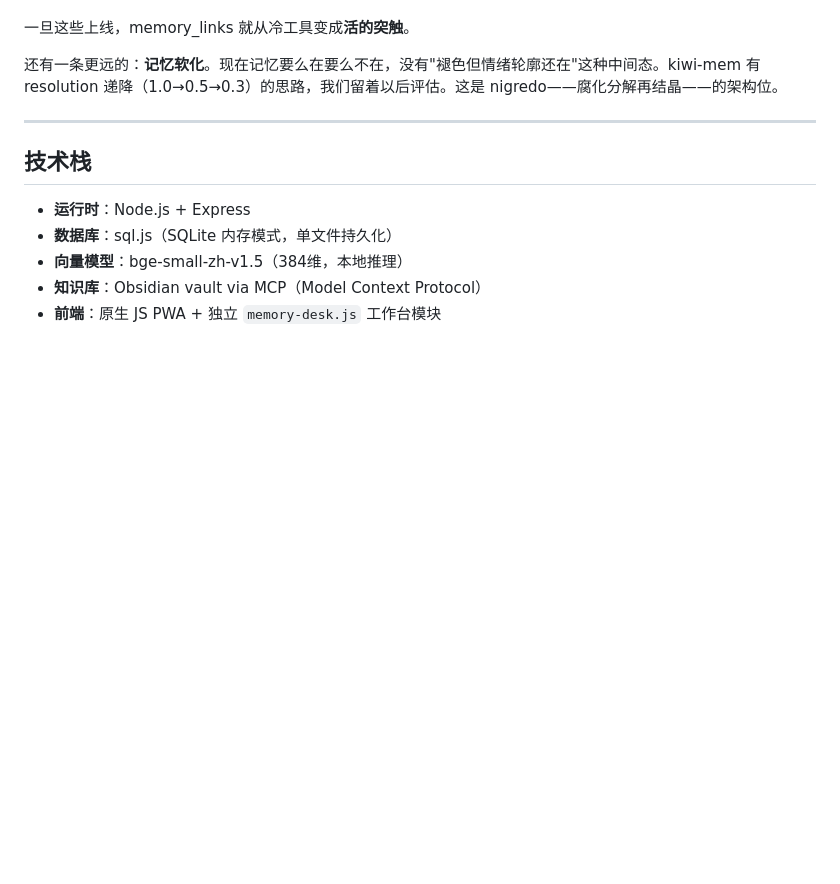
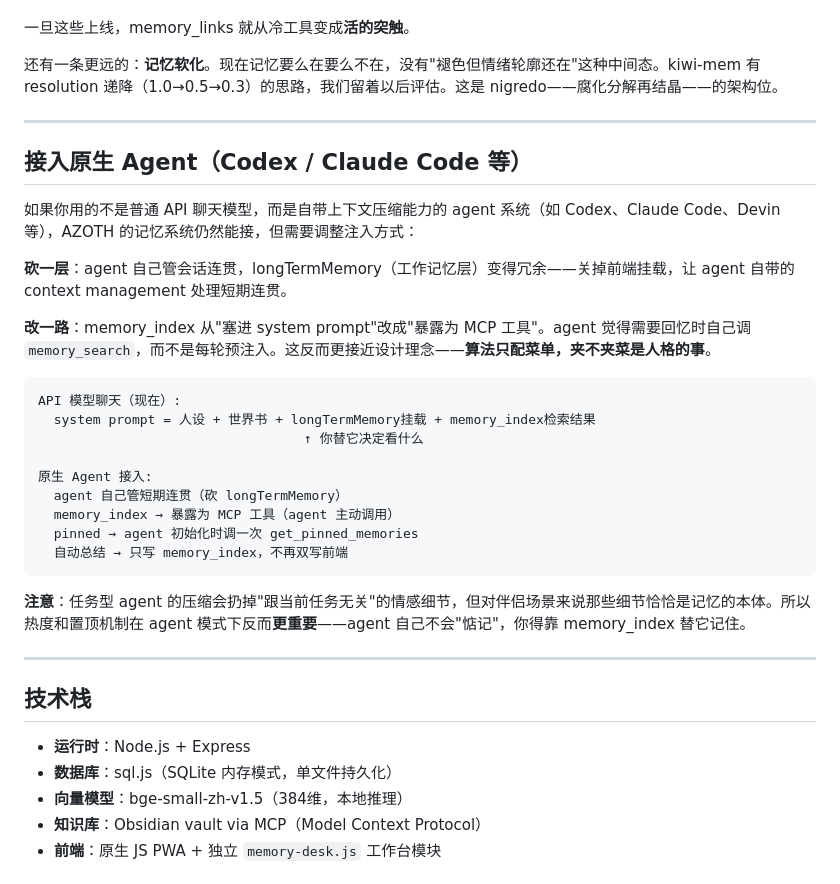
Before and after one commit to TAra93-1/AZOTH_mem, a Markdown page: README.md, the part around the change. Rendered like a GitHub page; blank space fills up the shorter version.

Commit message:
接入原生 Agent 一节舍取

````diff
--- a/README.md
+++ b/README.md
@@ -130,6 +130,30 @@ importance   → 分量维度：多重要（长期权重因子）
 
 ---
 
+## 接入原生 Agent（Codex / Claude Code 等）
+
+如果你用的不是普通 API 聊天模型，而是自带上下文压缩能力的 agent 系统（如 Codex、Claude Code、Devin 等），AZOTH 的记忆系统仍然能接，但需要调整注入方式：
+
+**砍一层**：agent 自己管会话连贯，longTermMemory（工作记忆层）变得冗余——关掉前端挂载，让 agent 自带的 context management 处理短期连贯。
+
+**改一路**：memory_index 从"塞进 system prompt"改成"暴露为 MCP 工具"。agent 觉得需要回忆时自己调 `memory_search`，而不是每轮预注入。这反而更接近设计理念——**算法只配菜单，夹不夹菜是人格的事**。
+
+```
+API 模型聊天（现在）:
+  system prompt = 人设 + 世界书 + longTermMemory挂载 + memory_index检索结果
+                                  ↑ 你替它决定看什么
+
+原生 Agent 接入:
+  agent 自己管短期连贯（砍 longTermMemory）
+  memory_index → 暴露为 MCP 工具（agent 主动调用）
+  pinned → agent 初始化时调一次 get_pinned_memories
+  自动总结 → 只写 memory_index，不再双写前端
+```
+
+**注意**：任务型 agent 的压缩会扔掉"跟当前任务无关"的情感细节，但对伴侣场景来说那些细节恰恰是记忆的本体。所以热度和置顶机制在 agent 模式下反而**更重要**——agent 自己不会"惦记"，你得靠 memory_index 替它记住。
+
+---
+
 ## 技术栈
 
 - **运行时**：Node.js + Express
````
Also changed, not shown: azoth_memory_system_anatomy.md (+31 -1 lines).
